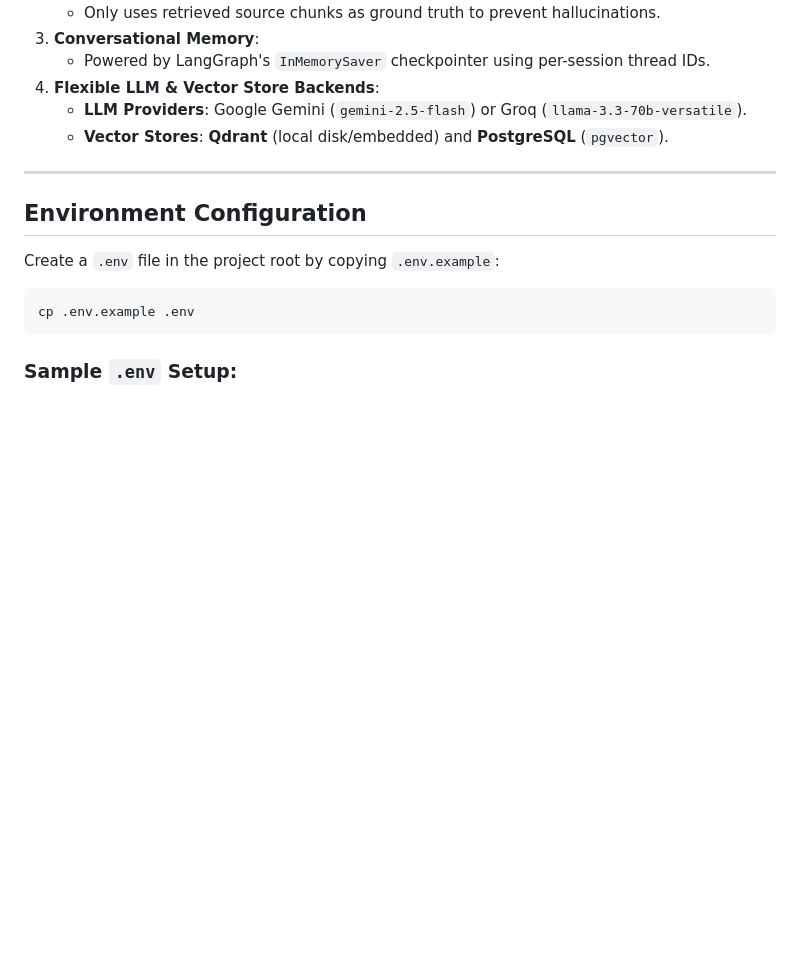
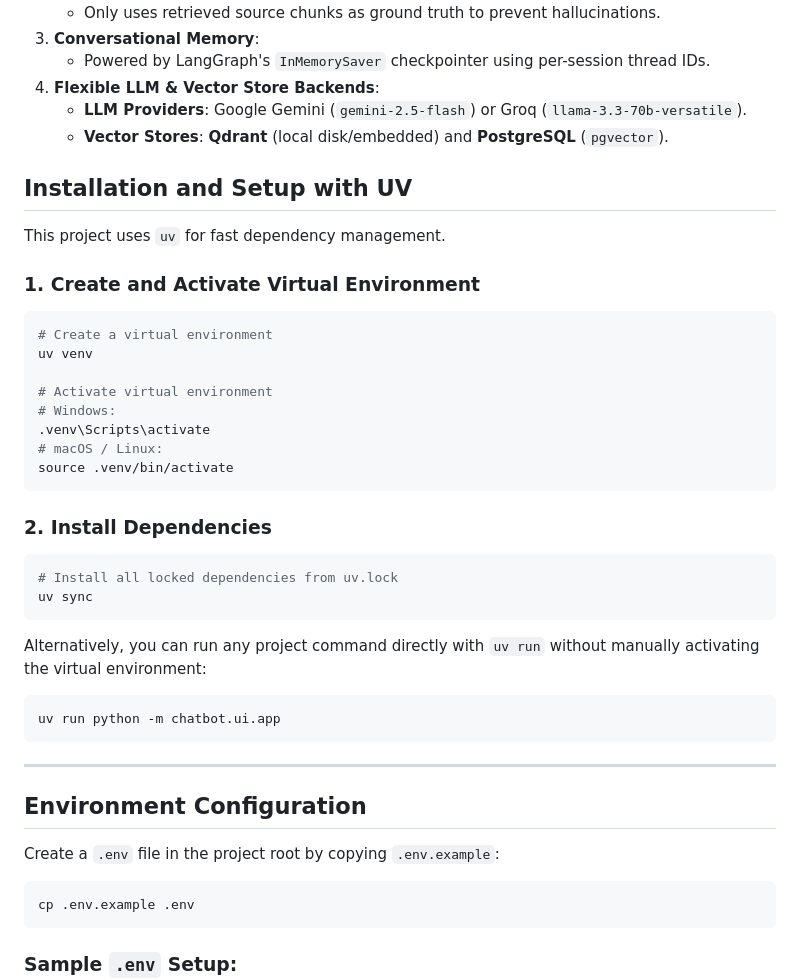
Before and after one commit to anshul-guleria/RAG-Chatbot, a Markdown page: README.md, the part around the change. GitHub-like rendering; blank space fills up the shorter version.

````diff
--- a/README.md
+++ b/README.md
@@ -43,6 +43,33 @@ Instead of querying the vector database on every single message (like simple gre
 4. **Flexible LLM & Vector Store Backends**:
    - **LLM Providers**: Google Gemini (`gemini-2.5-flash`) or Groq (`llama-3.3-70b-versatile`).
    - **Vector Stores**: **Qdrant** (local disk/embedded) and **PostgreSQL** (`pgvector`).
+
+## Installation and Setup with UV
+
+This project uses `uv` for fast dependency management.
+
+### 1. Create and Activate Virtual Environment
+```bash
+# Create a virtual environment
+uv venv
+
+# Activate virtual environment
+# Windows:
+.venv\Scripts\activate
+# macOS / Linux:
+source .venv/bin/activate
+```
+
+### 2. Install Dependencies
+```bash
+# Install all locked dependencies from uv.lock
+uv sync
+```
+
+Alternatively, you can run any project command directly with `uv run` without manually activating the virtual environment:
+```bash
+uv run python -m chatbot.ui.app
+```
 
 ---
 
````
